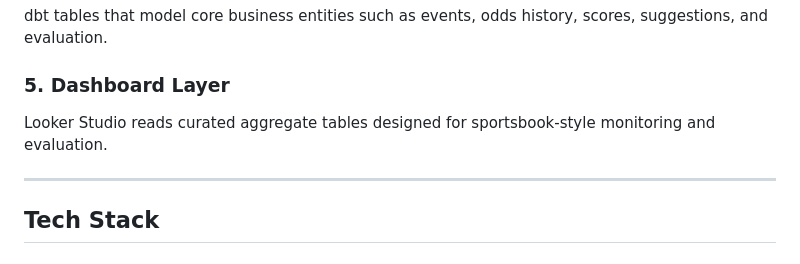
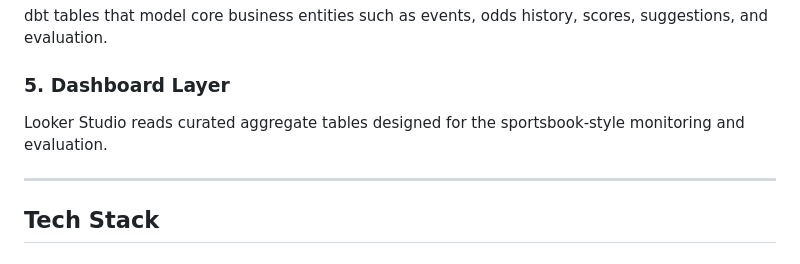
Before and after one commit to imade-osi2/Live-Sportsbook-Sim, a Markdown page: README.md, the part around the change. Drawn GitHub-style.

Commit message:
edited readme language

```diff
--- a/README.md
+++ b/README.md
@@ -167,7 +167,7 @@ dbt views that standardize field names, cast types, and prepare data for downstr
 dbt tables that model core business entities such as events, odds history, scores, suggestions, and evaluation.
 
 ### 5. Dashboard Layer
-Looker Studio reads curated aggregate tables designed for sportsbook-style monitoring and evaluation.
+Looker Studio reads curated aggregate tables designed for the sportsbook-style monitoring and evaluation.
 
 ---
 
```
